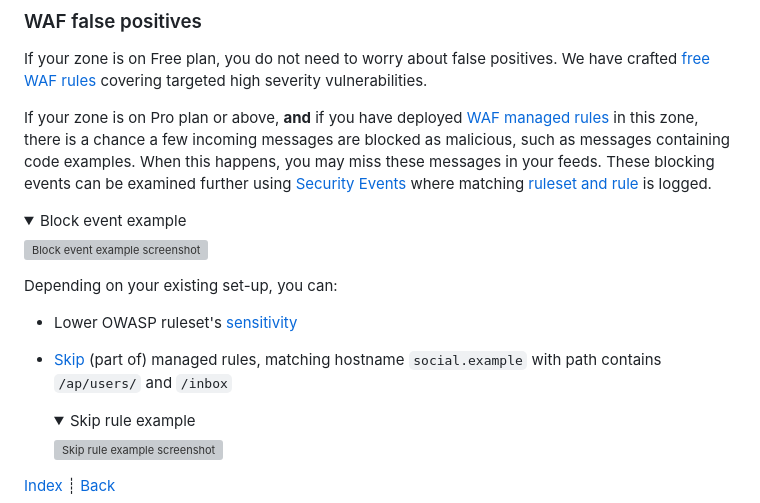
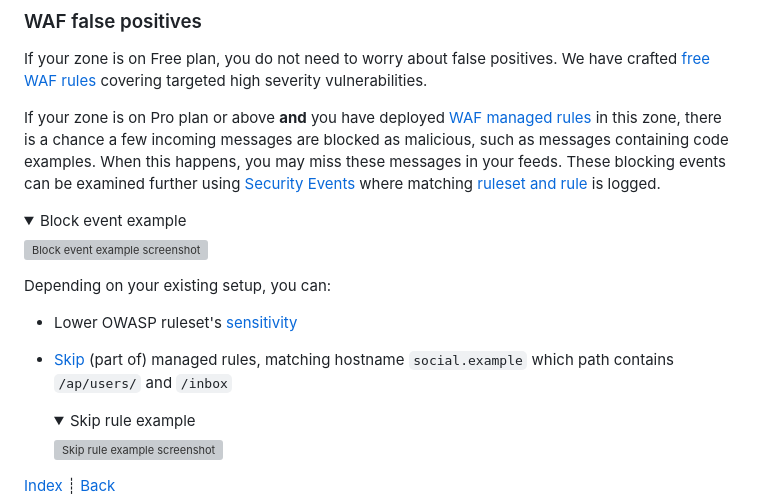
Before and after one commit to cloudflare/wildebeest, a Markdown page: docs/troubleshooting.md, the part around the change. Rendered like a GitHub page; folded sections open; grey boxes are pictures that could not be loaded.

Commit message:
Apply suggestions from code review
Co-authored-by: Dario Piotrowicz <dario.piotrowicz@gmail.com>

```diff
--- a/docs/troubleshooting.md
+++ b/docs/troubleshooting.md
@@ -36,7 +36,7 @@ After you change your Pages project to Unbound, you need to redeploy it. Go to G
 
 If your zone is on Free plan, you do not need to worry about false positives. We have crafted [free WAF rules](https://blog.cloudflare.com/waf-for-everyone/) covering targeted high severity vulnerabilities.
 
-If your zone is on Pro plan or above, **and** if you have deployed [WAF managed rules](https://developers.cloudflare.com/waf/managed-rules/) in this zone, there is a chance a few incoming messages are blocked as malicious, such as messages containing code examples. When this happens, you may miss these messages in your feeds. These blocking events can be examined further using [Security Events](https://developers.cloudflare.com/waf/security-events/) where matching [ruleset and rule](https://developers.cloudflare.com/waf/managed-rules/reference/) is logged.
+If your zone is on Pro plan or above **and** you have deployed [WAF managed rules](https://developers.cloudflare.com/waf/managed-rules/) in this zone, there is a chance a few incoming messages are blocked as malicious, such as messages containing code examples. When this happens, you may miss these messages in your feeds. These blocking events can be examined further using [Security Events](https://developers.cloudflare.com/waf/security-events/) where matching [ruleset and rule](https://developers.cloudflare.com/waf/managed-rules/reference/) is logged.
 
 <details>
 <summary>Block event example</summary>
@@ -44,10 +44,10 @@ If your zone is on Pro plan or above, **and** if you have deployed [WAF managed
 ![Block event example screenshot](https://imagedelivery.net/NkfPDviynOyTAOI79ar_GQ/ea58f6e2-a320-4322-9b13-9f747f5e6300/public)
 </details>
 
-Depending on your existing set-up, you can:
+Depending on your existing setup, you can:
 
 - Lower OWASP ruleset's [sensitivity](https://developers.cloudflare.com/waf/managed-rules/reference/owasp-core-ruleset/#configure-in-the-dashboard)
-- [Skip](https://developers.cloudflare.com/waf/managed-rules/waf-exceptions/) (part of) managed rules, matching hostname `social.example` with path contains `/ap/users/` and `/inbox`
+- [Skip](https://developers.cloudflare.com/waf/managed-rules/waf-exceptions/) (part of) managed rules, matching hostname `social.example` which path contains `/ap/users/` and `/inbox`
 	<details>
 	<summary>Skip rule example</summary>
 
```
